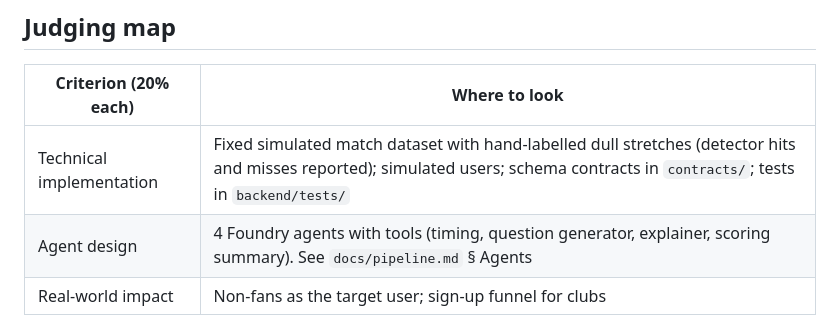
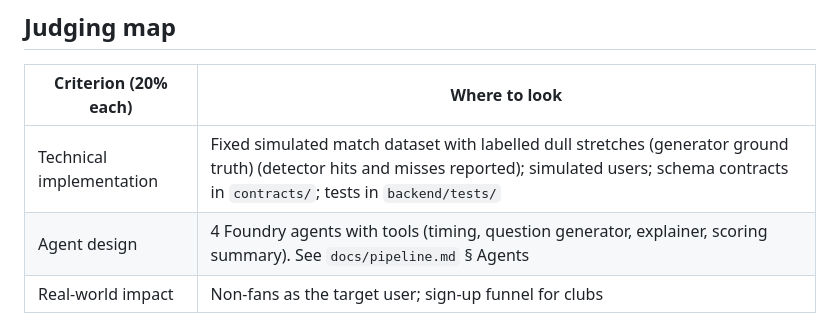
Before and after one commit to CWT96/Microsoft-Premier-League-Hackathon_Team-CR7, a Markdown page: README.md, the part around the change. Drawn GitHub-style.

```diff
--- a/README.md
+++ b/README.md
@@ -78,7 +78,7 @@ Email, wallet pass and rewards are mocked. LLM outputs are cached, so the demo r
 
 | Criterion (20% each) | Where to look |
 |---|---|
-| Technical implementation | Fixed simulated match dataset with hand-labelled dull stretches (detector hits and misses reported); simulated users; schema contracts in `contracts/`; tests in `backend/tests/` |
+| Technical implementation | Fixed simulated match dataset with labelled dull stretches (generator ground truth) (detector hits and misses reported); simulated users; schema contracts in `contracts/`; tests in `backend/tests/` |
 | Agent design | 4 Foundry agents with tools (timing, question generator, explainer, scoring summary). See `docs/pipeline.md` § Agents |
 | Real-world impact | Non-fans as the target user; sign-up funnel for clubs |
 | UX / demo | Mobile second screen, phone goes quiet during attacks, catch-up card, under-2-minute video |
```
Also changed, not shown: CLAUDE.md (+1 -1 lines), docs/pipeline.md (+4 -4 lines).
